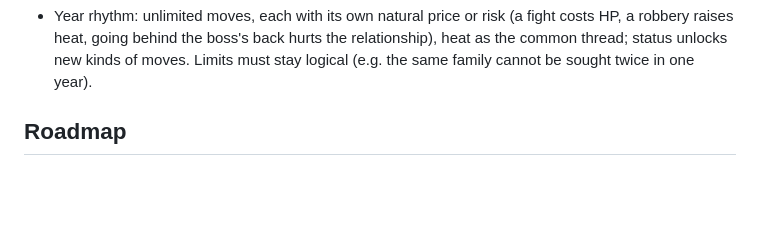
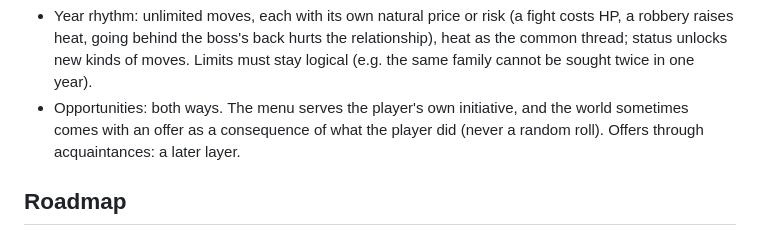
Before and after one commit to mihajloposao/mafiozo, a Markdown page: CLAUDE.md, the part around the change. Rendered like a GitHub page; blank space fills up the shorter version.

Commit message:
Record how opportunities reach the player
Co-Authored-By: Claude Fable 5.2 <noreply@anthropic.com>
Claude-Session: https://claude.ai/code/session_01JrbKtMite6jdQ9YrcJzSP8

```diff
--- a/CLAUDE.md
+++ b/CLAUDE.md
@@ -70,6 +70,8 @@ no exploratory reads beyond what a change needs, no subagents, and reply in shor
 - Year rhythm: unlimited moves, each with its own natural price or risk (a fight costs HP, a robbery raises heat, going
   behind the boss's back hurts the relationship), heat as the common thread; status unlocks new kinds of moves.
   Limits must stay logical (e.g. the same family cannot be sought twice in one year).
+- Opportunities: both ways. The menu serves the player's own initiative, and the world sometimes comes with an offer
+  as a consequence of what the player did (never a random roll). Offers through acquaintances: a later layer.
 
 ## Roadmap
 1. Phase 1 (prototype): life loop, stats, death at 0 HP, save (its other concepts were removed, see Conventions).
```
